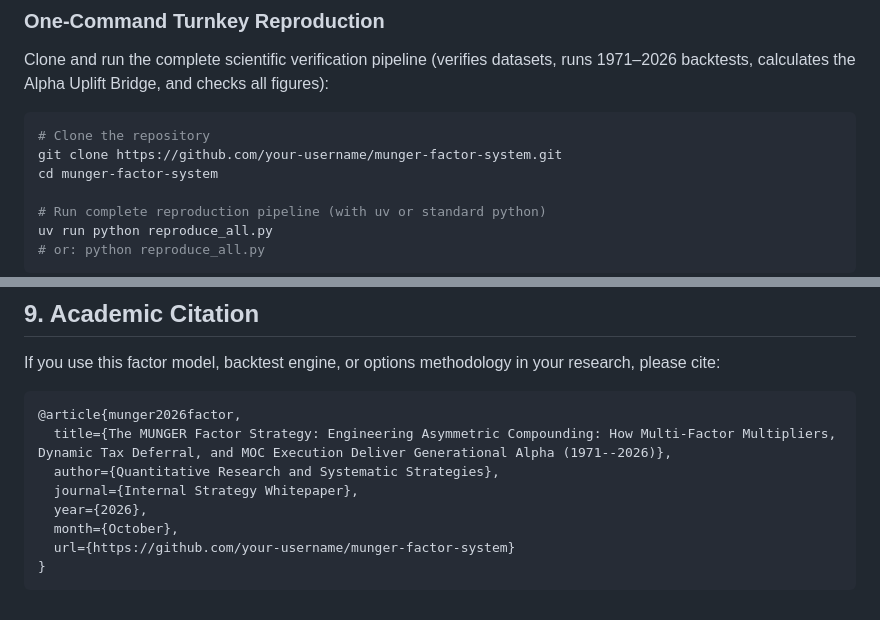
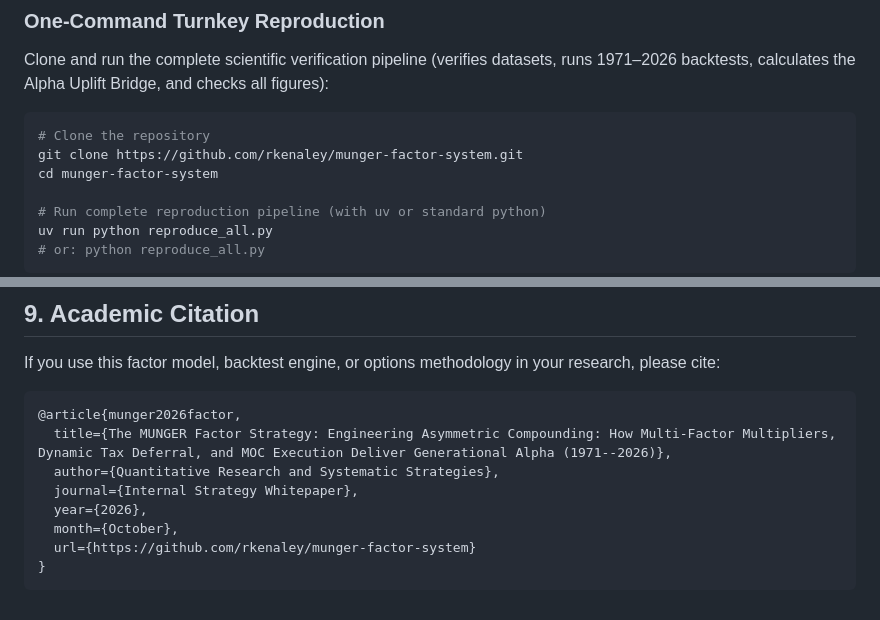
Before and after one commit to rkenaley/munger-factor-system, a Markdown page: README.md, 2 parts joined by grey strips. Rendered like a GitHub page.

Commit message:
Update repository URL to rkenaley/munger-factor-system

````diff
--- a/README.md
+++ b/README.md
@@ -29,7 +29,7 @@ Clone and run the complete scientific verification pipeline (verifies datasets,
 
 ```bash
 # Clone the repository
-git clone https://github.com/your-username/munger-factor-system.git
+git clone https://github.com/rkenaley/munger-factor-system.git
 cd munger-factor-system
 
 # Run complete reproduction pipeline (with uv or standard python)
@@ -212,6 +212,6 @@ If you use this factor model, backtest engine, or options methodology in your re
   journal={Internal Strategy Whitepaper},
   year={2026},
   month={October},
-  url={https://github.com/your-username/munger-factor-system}
+  url={https://github.com/rkenaley/munger-factor-system}
 }
 ```
````
Also changed, not shown: docs/whitepaper_investor_article.md (+2 -2 lines).
